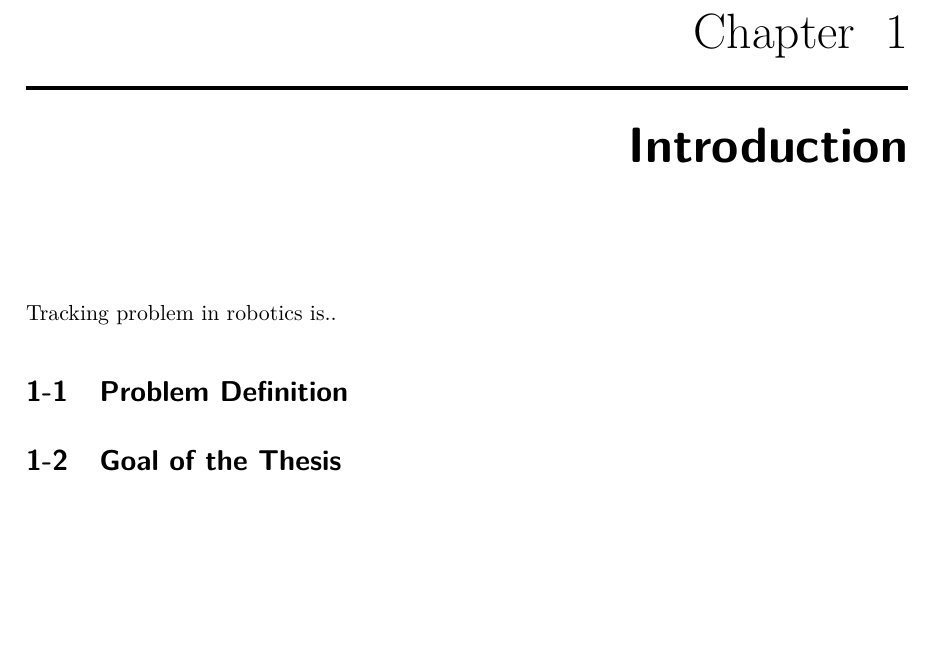
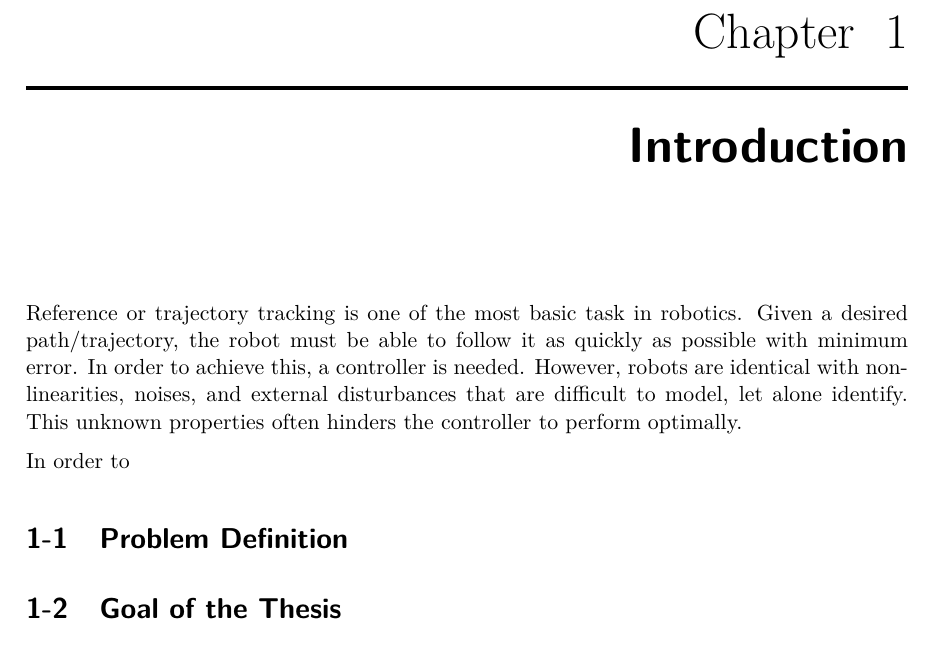
Before and after one commit to yangwangaaa/Thesis-LiteratureStudy, a LaTeX thesis (mscLiterature.tex, which reads introduction.tex): part of page 19 of 36, cut so that both start at the same text, the shorter picture padded with empty space. Compiled offline with pdfLaTeX.

Commit message:
wrote introduction (unfinished)

```diff
--- a/introduction.tex
+++ b/introduction.tex
@@ -1,8 +1,13 @@
 %
 % Introduction
 \chapter{Introduction} \label{chap::intro}
+Reference or trajectory tracking is one of the most basic task in robotics. Given a desired path/trajectory, the robot must be able to follow it as quickly as possible with minimum error. In order to achieve this, a controller is needed. However, robots are identical with non-linearities, noises, and external disturbances that are difficult to model, let alone identify. This unknown properties often hinders the controller to perform optimally.
 
-Tracking problem in robotics is..
+In order to
+
+
+
+
 
 \section{Problem Definition}
 
```
Also changed, not shown: mscLiterature.pdf, 2 other files.
